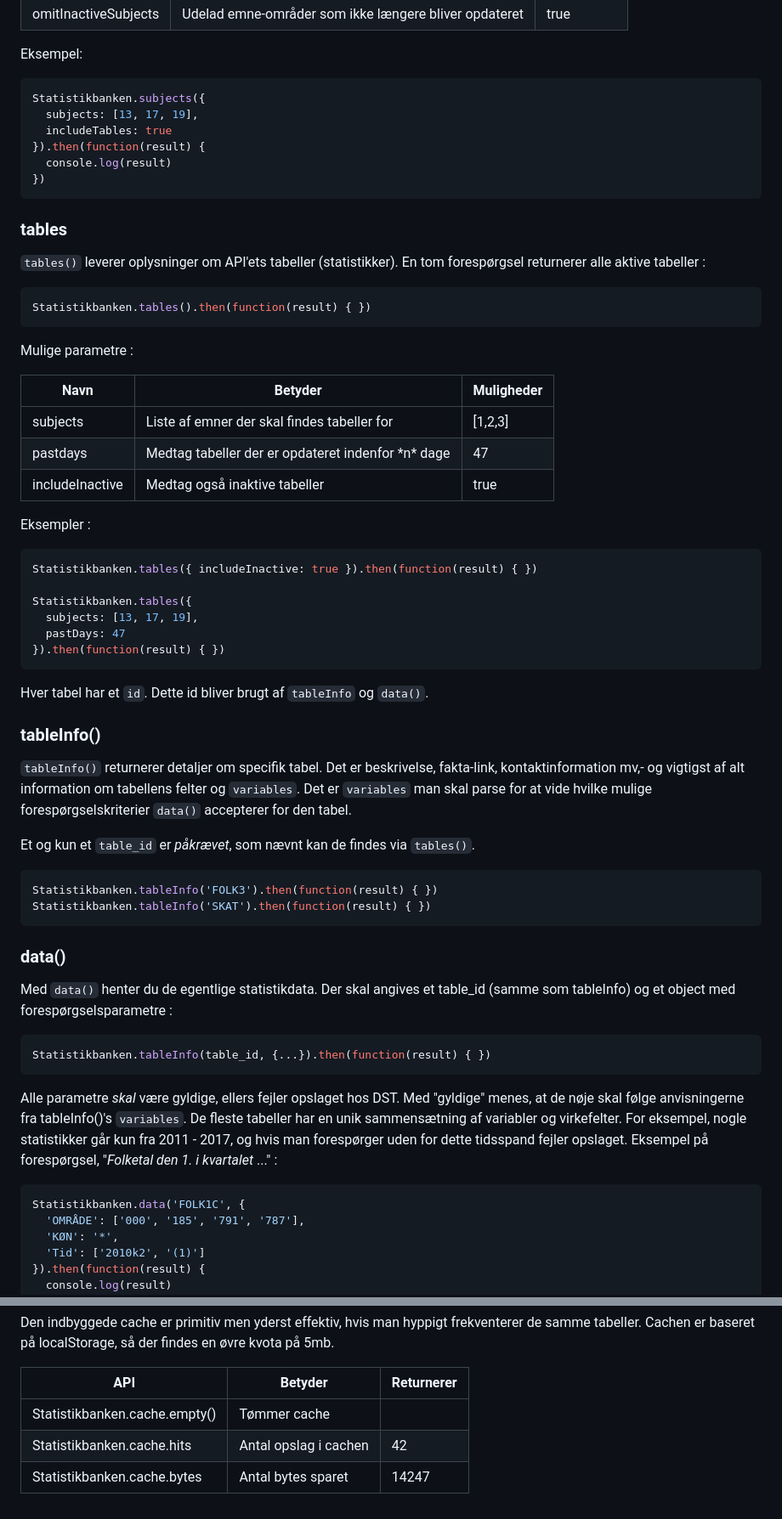
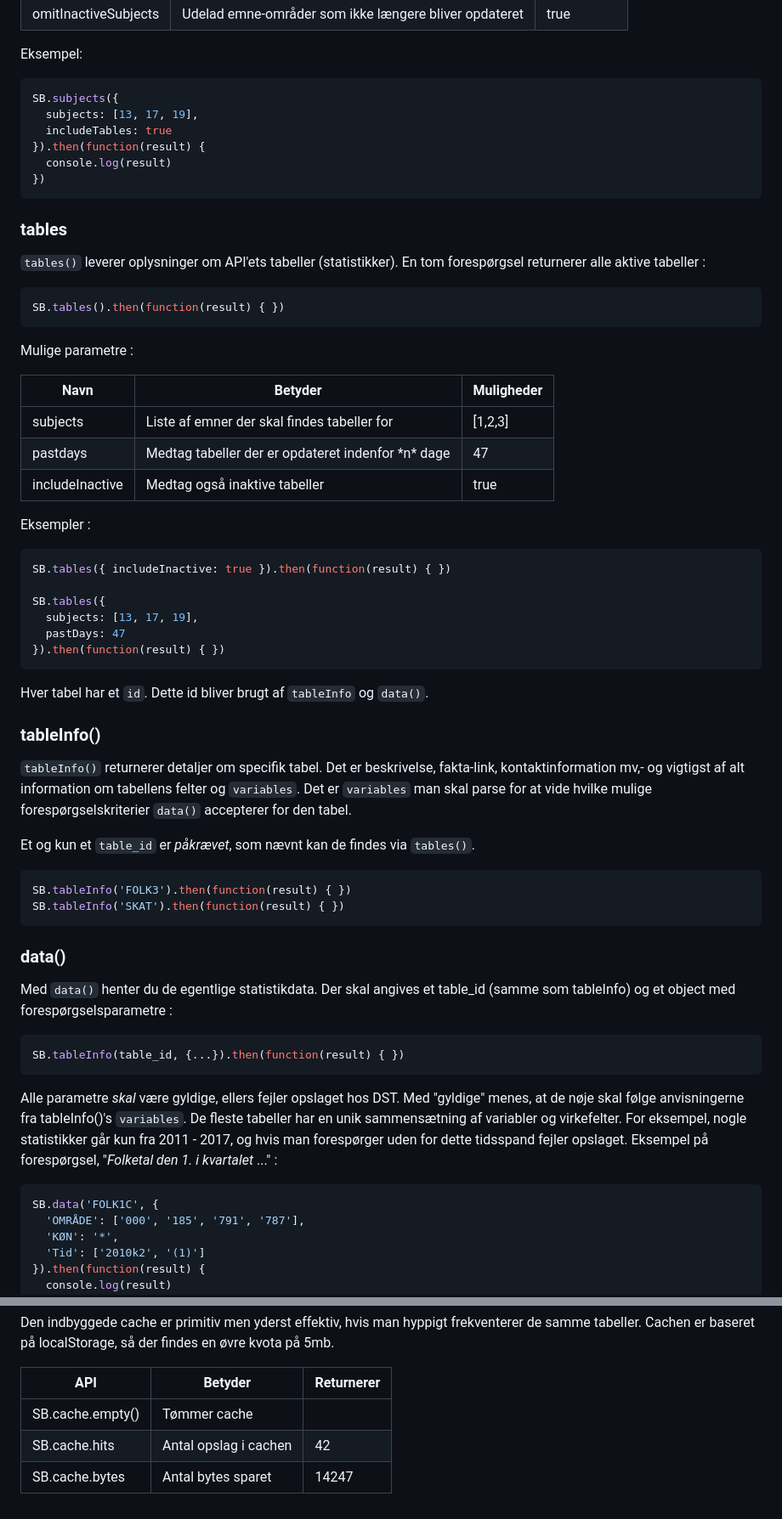
Before and after one commit to davidkonrad/Statistikbanken.js, a Markdown page: README.md, 2 parts joined by grey strips. Shown at 85% size. GitHub-like rendering.

````diff
--- a/README.md
+++ b/README.md
@@ -121,7 +121,7 @@ Returnerer det øverste niveau. Mulige parametre :
 Eksempel:
 
 ```javascript
-Statistikbanken.subjects({
+SB.subjects({
   subjects: [13, 17, 19],
   includeTables: true
 }).then(function(result) {
@@ -133,7 +133,7 @@ Statistikbanken.subjects({
 ```tables()``` leverer oplysninger om API'ets tabeller (statistikker). En tom forespørgsel returnerer alle aktive tabeller :
 
 ```javascript
-Statistikbanken.tables().then(function(result) { })
+SB.tables().then(function(result) { })
 ```
 Mulige parametre :
 <table>
@@ -164,9 +164,9 @@ Mulige parametre :
 Eksempler :
 
 ```javascript
-Statistikbanken.tables({ includeInactive: true }).then(function(result) { })
+SB.tables({ includeInactive: true }).then(function(result) { })
 
-Statistikbanken.tables({
+SB.tables({
   subjects: [13, 17, 19],
   pastDays: 47
 }).then(function(result) { })
@@ -180,8 +180,8 @@
 Et og kun et ```table_id``` er *påkrævet*, som nævnt kan de findes via ```tables()```.
 
 ```javascript
-Statistikbanken.tableInfo('FOLK3').then(function(result) { })
-Statistikbanken.tableInfo('SKAT').then(function(result) { })
+SB.tableInfo('FOLK3').then(function(result) { })
+SB.tableInfo('SKAT').then(function(result) { })
 ```
 
 ### data()
@@ -189,13 +189,13 @@ Statistikbanken.tableInfo('SKAT').then(function(result) { })
 Med ```data()``` henter du de egentlige statistikdata. Der skal angives et table_id (samme som tableInfo) og et object med forespørgselsparametre :
 
 ```javascript
-Statistikbanken.tableInfo(table_id, {...}).then(function(result) { })
+SB.tableInfo(table_id, {...}).then(function(result) { })
 ```
 
 Alle parametre *skal* være gyldige, ellers fejler opslaget hos DST. Med "gyldige" menes, at de nøje skal følge anvisningerne fra tableInfo()'s ```variables```. De fleste tabeller har en unik sammensætning af variabler og virkefelter. For eksempel, nogle statistikker går kun fra 2011 - 2017, og hvis man forespørger uden for dette tidsspand fejler opslaget. Eksempel på forespørgsel, "*Folketal den 1. i kvartalet* ..." :
 
 ```javascript
-Statistikbanken.data('FOLK1C', {
+SB.data('FOLK1C', {
   'OMRÅDE': ['000', '185', '791', '787'],
   'KØN': '*',
   'Tid': ['2010k2', '(1)']
@@ -240,15 +240,15 @@ Den indbyggede cache er primitiv men yderst effektiv, hvis man hyppigt frekvente
 </thead>
 <tbody>
 <tr>
-<td>Statistikbanken.cache.empty()</td>
+<td>SB.cache.empty()</td>
 <td>Tømmer cache</td>
 <td></td>
 <tr>
-<td>Statistikbanken.cache.hits</td>
+<td>SB.cache.hits</td>
 <td>Antal opslag i cachen</td>
 <td>42</td>
 <tr>
-<td>Statistikbanken.cache.bytes</td>
+<td>SB.cache.bytes</td>
 <td>Antal bytes sparet</td>
 <td>14247</td>
 </tr>
````
Also changed, not shown: other parts of README.md (+7 -7 lines).
